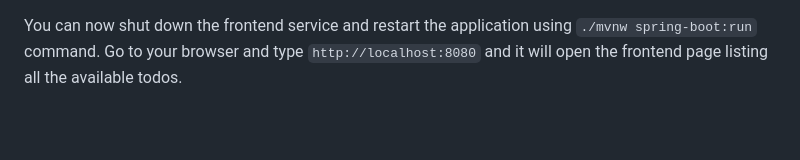
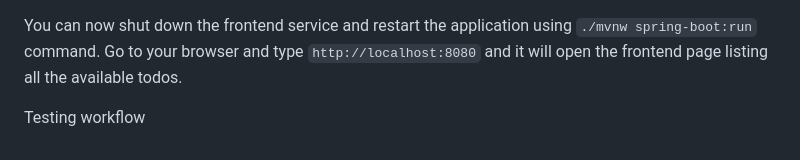
Before and after one commit to SuvanshDev/react-java-docker-pipeline, a Markdown page: README.md, the part around the change. Drawn GitHub-style; blank space fills up the shorter version.

Commit message:
feat: Testing workflow

```diff
--- a/README.md
+++ b/README.md
@@ -129,3 +129,5 @@ npm run build
 This command will generate some files inside `frontend/build` folder. **Copy all the content of `frontend/build` folder to `src/main/resources/static`**. Now your spring boot application will serve the frontend instead of a separate `npm` server.
 
 You can now shut down the frontend service and restart the application using `./mvnw spring-boot:run` command. Go to your browser and type `http://localhost:8080` and it will open the frontend page listing all the available todos.
+
+Testing workflow
```
